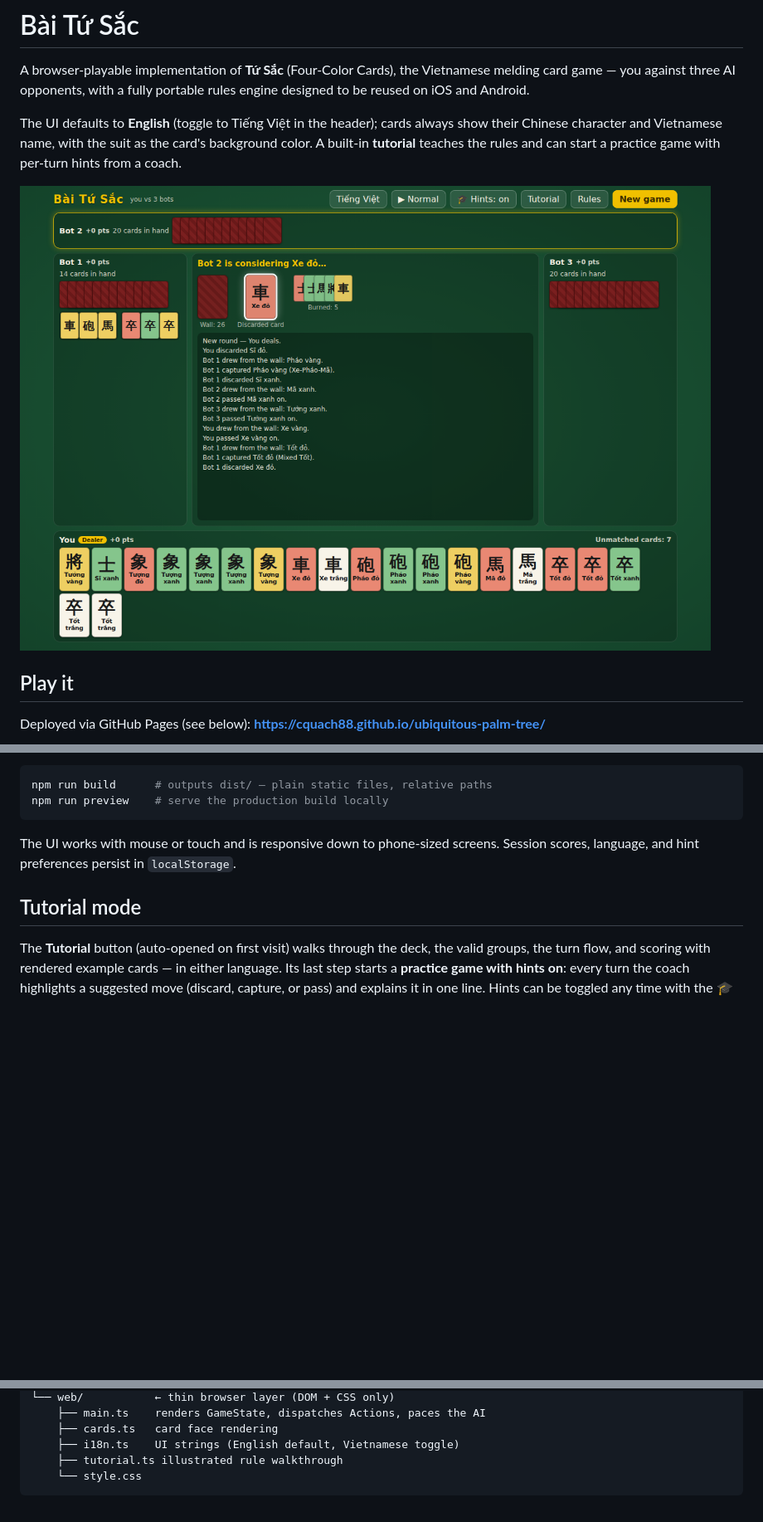
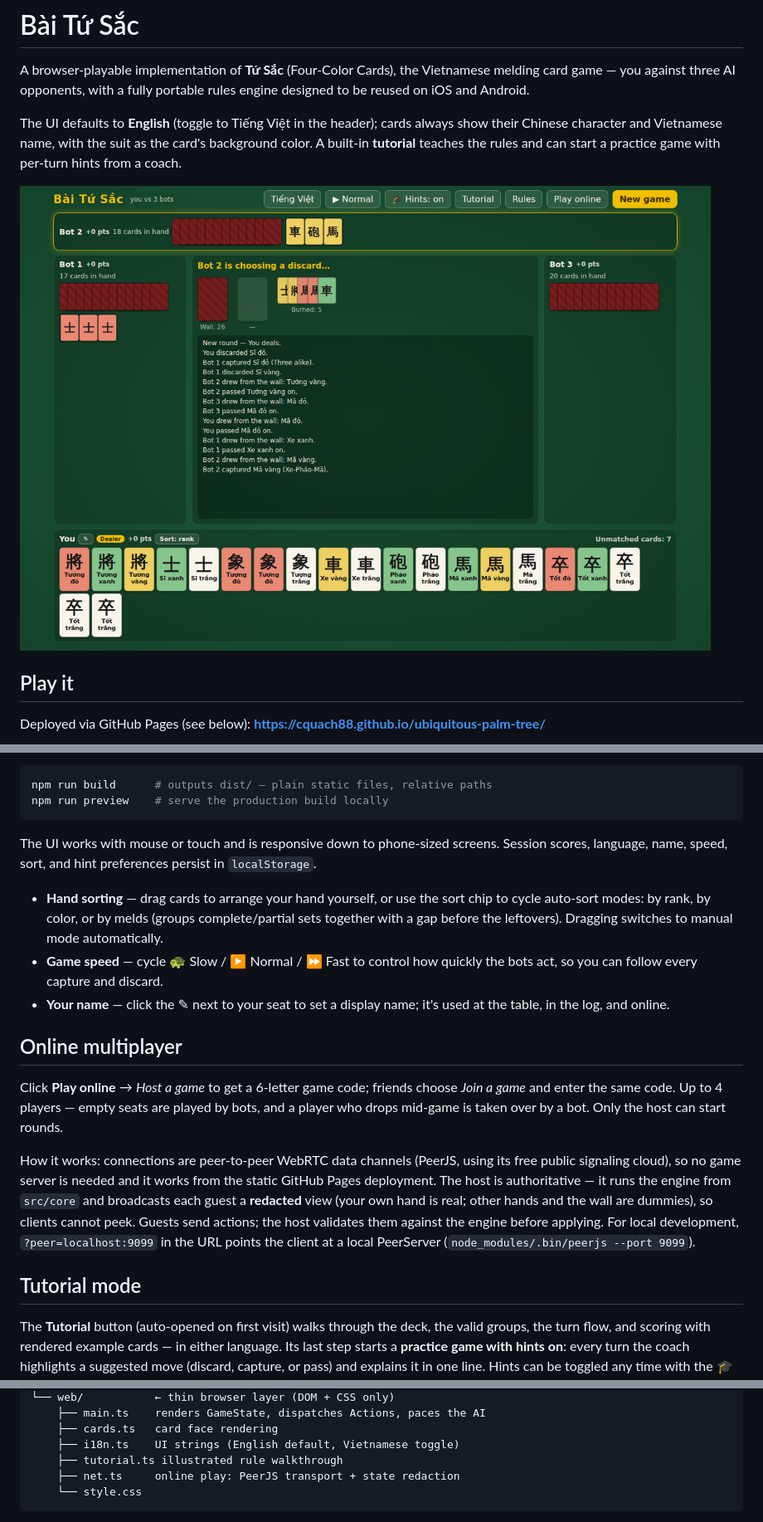
Before and after one commit to cquach88/ubiquitous-palm-tree, a Markdown page: README.md, 3 parts joined by grey strips. Shown at 83% size. Rendered like a GitHub page; pictures changed too: docs/screenshot.png; blank space fills up the shorter version.

````diff
--- a/README.md
+++ b/README.md
@@ -31,7 +31,33 @@ npm run preview    # serve the production build locally
 ```
 
 The UI works with mouse or touch and is responsive down to phone-sized screens.
-Session scores, language, and hint preferences persist in `localStorage`.
+Session scores, language, name, speed, sort, and hint preferences persist in
+`localStorage`.
+
+- **Hand sorting** — drag cards to arrange your hand yourself, or use the
+  sort chip to cycle auto-sort modes: by rank, by color, or by melds (groups
+  complete/partial sets together with a gap before the leftovers). Dragging
+  switches to manual mode automatically.
+- **Game speed** — cycle 🐢 Slow / ▶ Normal / ⏩ Fast to control how quickly the
+  bots act, so you can follow every capture and discard.
+- **Your name** — click the ✎ next to your seat to set a display name; it's
+  used at the table, in the log, and online.
+
+## Online multiplayer
+
+Click **Play online** → *Host a game* to get a 6-letter game code; friends
+choose *Join a game* and enter the same code. Up to 4 players — empty seats
+are played by bots, and a player who drops mid-game is taken over by a bot.
+Only the host can start rounds.
+
+How it works: connections are peer-to-peer WebRTC data channels (PeerJS, using
+its free public signaling cloud), so no game server is needed and it works
+from the static GitHub Pages deployment. The host is authoritative — it runs
+the engine from `src/core` and broadcasts each guest a **redacted** view
+(your own hand is real; other hands and the wall are dummies), so clients
+cannot peek. Guests send actions; the host validates them against the engine
+before applying. For local development, `?peer=localhost:9099` in the URL
+points the client at a local PeerServer (`node_modules/.bin/peerjs --port 9099`).
 
 ## Tutorial mode
 
@@ -99,6 +125,7 @@ src/
     ├── cards.ts   card face rendering
     ├── i18n.ts    UI strings (English default, Vietnamese toggle)
     ├── tutorial.ts illustrated rule walkthrough
+    ├── net.ts     online play: PeerJS transport + state redaction
     └── style.css
 ```
 
````
Also changed, not shown: 8 other files.
